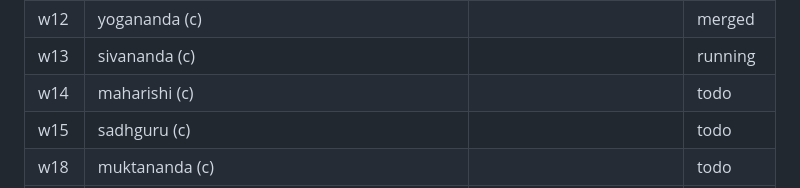
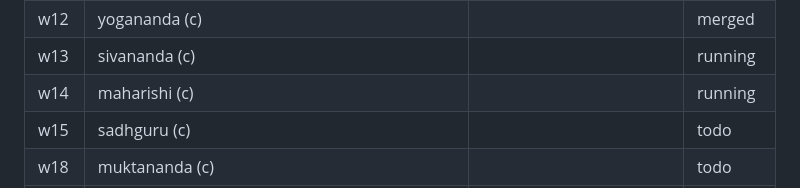
Before and after one commit to sanzgiri/mystics-book, a Markdown page: docs/QUEUE.md, the part around the change. Drawn GitHub-style.

Commit message:
queue update
Co-Authored-By: Claude Sonnet 5.5 <noreply@anthropic.com>
Claude-Session: https://claude.ai/code/session_01B9rfP8PfVhLcbjZyDLeDix

```diff
--- a/docs/QUEUE.md
+++ b/docs/QUEUE.md
@@ -32,7 +32,7 @@ Status: todo / running / written / checked / merged.
 | w11 | lahiri-mahasaya (c) | | checking |
 | w12 | yogananda (c) | | merged |
 | w13 | sivananda (c) | | running |
-| w14 | maharishi (c) | | todo |
+| w14 | maharishi (c) | | running |
 | w15 | sadhguru (c) | | todo |
 | w18 | muktananda (c) | | todo |
 | w20 | prabhupada (c) | | todo |
```
